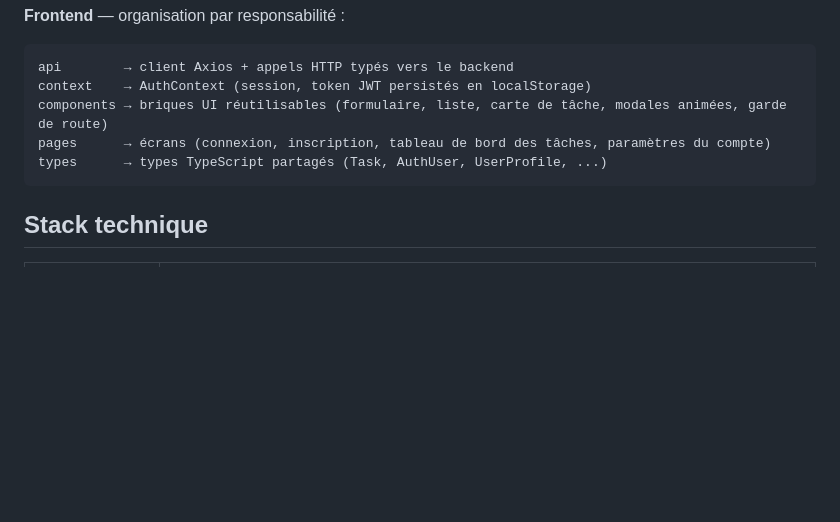
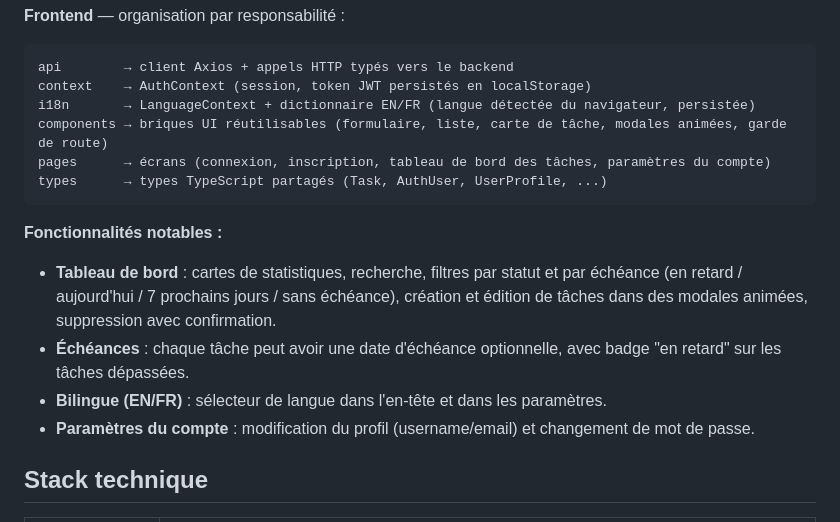
Before and after one commit to DavidDef04/task-manager-enterprise, a Markdown page: README.md, the part around the change. GitHub-like rendering; blank space fills up the shorter version.

Commit message:
Document the dashboard, due dates and i18n in the README
Co-Authored-By: Claude Sonnet 5 <noreply@anthropic.com>

````diff
--- a/README.md
+++ b/README.md
@@ -50,10 +50,17 @@ config      → configuration OpenAPI/Swagger
 ```
 api        → client Axios + appels HTTP typés vers le backend
 context    → AuthContext (session, token JWT persistés en localStorage)
+i18n       → LanguageContext + dictionnaire EN/FR (langue détectée du navigateur, persistée)
 components → briques UI réutilisables (formulaire, liste, carte de tâche, modales animées, garde de route)
 pages      → écrans (connexion, inscription, tableau de bord des tâches, paramètres du compte)
 types      → types TypeScript partagés (Task, AuthUser, UserProfile, ...)
 ```
+
+**Fonctionnalités notables :**
+- **Tableau de bord** : cartes de statistiques, recherche, filtres par statut et par échéance (en retard / aujourd'hui / 7 prochains jours / sans échéance), création et édition de tâches dans des modales animées, suppression avec confirmation.
+- **Échéances** : chaque tâche peut avoir une date d'échéance optionnelle, avec badge "en retard" sur les tâches dépassées.
+- **Bilingue (EN/FR)** : sélecteur de langue dans l'en-tête et dans les paramètres.
+- **Paramètres du compte** : modification du profil (username/email) et changement de mot de passe.
 
 ## Stack technique
 
````
